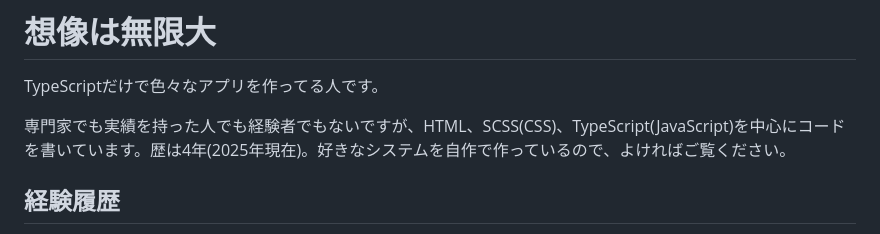
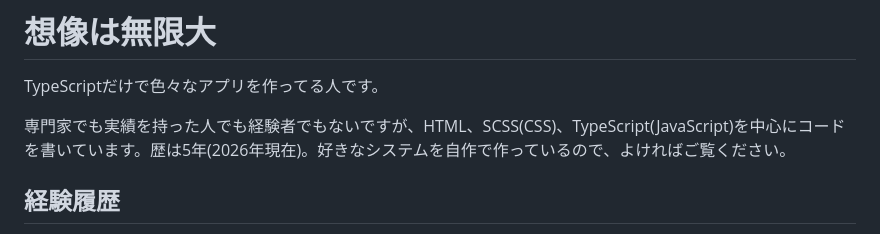
Before and after one commit to azkazunami36/azkazunami36, a Markdown page: README.md, the part around the change. GitHub-like rendering.

Commit message:
Update experience duration in README
Updated experience duration from 4 years to 5 years.

```diff
--- a/README.md
+++ b/README.md
@@ -1,7 +1,7 @@
 # 想像は無限大
 TypeScriptだけで色々なアプリを作ってる人です。
 
-専門家でも実績を持った人でも経験者でもないですが、HTML、SCSS(CSS)、TypeScript(JavaScript)を中心にコードを書いています。歴は4年(2025年現在)。好きなシステムを自作で作っているので、よければご覧ください。
+専門家でも実績を持った人でも経験者でもないですが、HTML、SCSS(CSS)、TypeScript(JavaScript)を中心にコードを書いています。歴は5年(2026年現在)。好きなシステムを自作で作っているので、よければご覧ください。
 
 ## 経験履歴
 - 2020年: 初めてのHTML。SeaMonkeyでHTMLを書いていたのを覚えてます。1行もJavaScriptが書けなかった。
```
